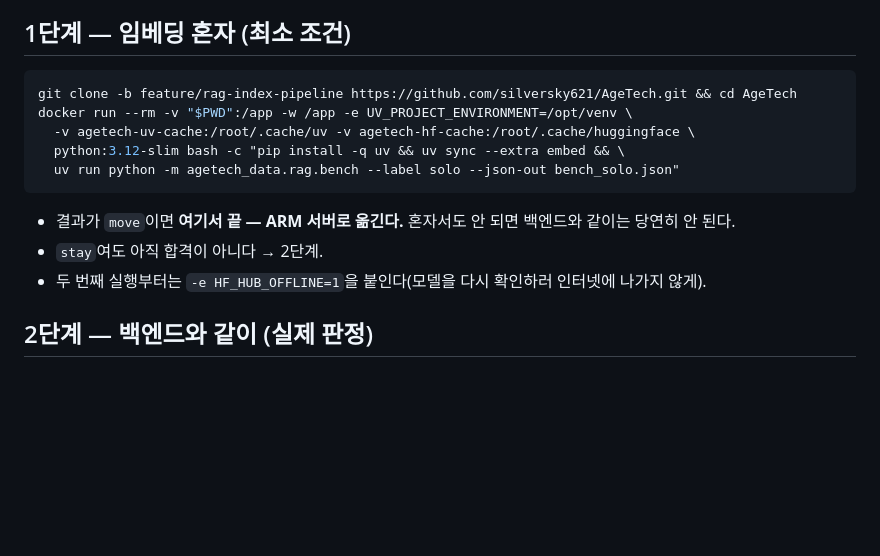
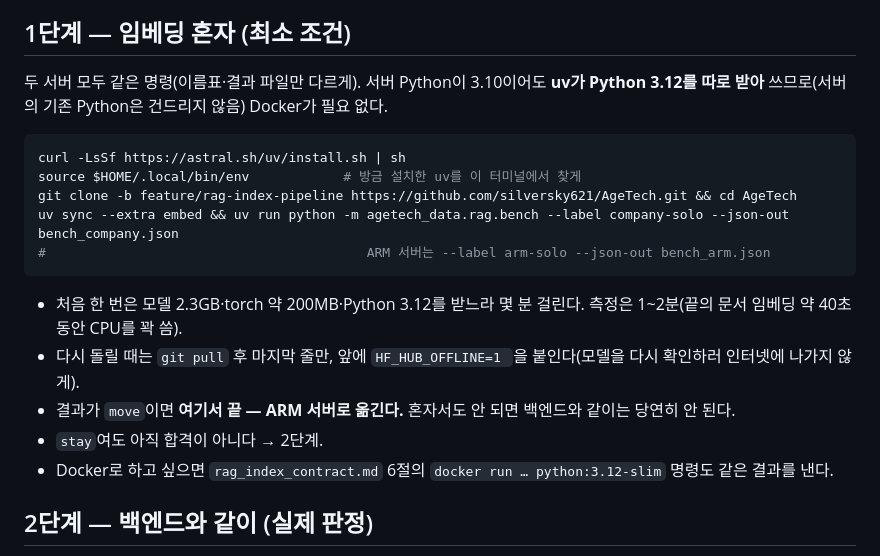
Before and after one commit to dlwlssud123/SoftwareProject, a Markdown page: docs/data/rag_server_check.md, the part around the change. GitHub-like rendering; blank space fills up the shorter version.

Commit message:
docs(data): RAG 서버 측정 1단계를 Docker 없이 uv로 두 서버 같은 명령으로 정리
- uv가 Python 3.12를 따로 받아 쓰므로 Python 3.10 서버도 그대로, 설치 직후 source ~/.local/bin/env
- 서버별 --label·결과 파일 이름, 첫 실행 다운로드·CPU 사용 시간, 재실행 시 HF_HUB_OFFLINE=1

````diff
--- a/docs/data/rag_server_check.md
+++ b/docs/data/rag_server_check.md
@@ -46,17 +46,21 @@ nproc; df -h .; docker ps       # 코어 수, 디스크, 이미 떠 있는 컨
 
 ## 1단계 — 임베딩 혼자 (최소 조건)
 
+두 서버 모두 같은 명령(이름표·결과 파일만 다르게). 서버 Python이 3.10이어도 **uv가 Python 3.12를 따로 받아** 쓰므로(서버의 기존 Python은 건드리지 않음) Docker가 필요 없다.
+
 ```bash
+curl -LsSf https://astral.sh/uv/install.sh | sh
+source $HOME/.local/bin/env            # 방금 설치한 uv를 이 터미널에서 찾게
 git clone -b feature/rag-index-pipeline https://github.com/silversky621/AgeTech.git && cd AgeTech
-docker run --rm -v "$PWD":/app -w /app -e UV_PROJECT_ENVIRONMENT=/opt/venv \
-  -v agetech-uv-cache:/root/.cache/uv -v agetech-hf-cache:/root/.cache/huggingface \
-  python:3.12-slim bash -c "pip install -q uv && uv sync --extra embed && \
-  uv run python -m agetech_data.rag.bench --label solo --json-out bench_solo.json"
+uv sync --extra embed && uv run python -m agetech_data.rag.bench --label company-solo --json-out bench_company.json
+#                                         ARM 서버는 --label arm-solo --json-out bench_arm.json
 ```
 
+- 처음 한 번은 모델 2.3GB·torch 약 200MB·Python 3.12를 받느라 몇 분 걸린다. 측정은 1~2분(끝의 문서 임베딩 약 40초 동안 CPU를 꽉 씀).
+- 다시 돌릴 때는 `git pull` 후 마지막 줄만, 앞에 `HF_HUB_OFFLINE=1 `을 붙인다(모델을 다시 확인하러 인터넷에 나가지 않게).
 - 결과가 `move`이면 **여기서 끝 — ARM 서버로 옮긴다.** 혼자서도 안 되면 백엔드와 같이는 당연히 안 된다.
 - `stay`여도 아직 합격이 아니다 → 2단계.
-- 두 번째 실행부터는 `-e HF_HUB_OFFLINE=1`을 붙인다(모델을 다시 확인하러 인터넷에 나가지 않게).
+- Docker로 하고 싶으면 `rag_index_contract.md` 6절의 `docker run … python:3.12-slim` 명령도 같은 결과를 낸다.
 
 ## 2단계 — 백엔드와 같이 (실제 판정)
 
````
